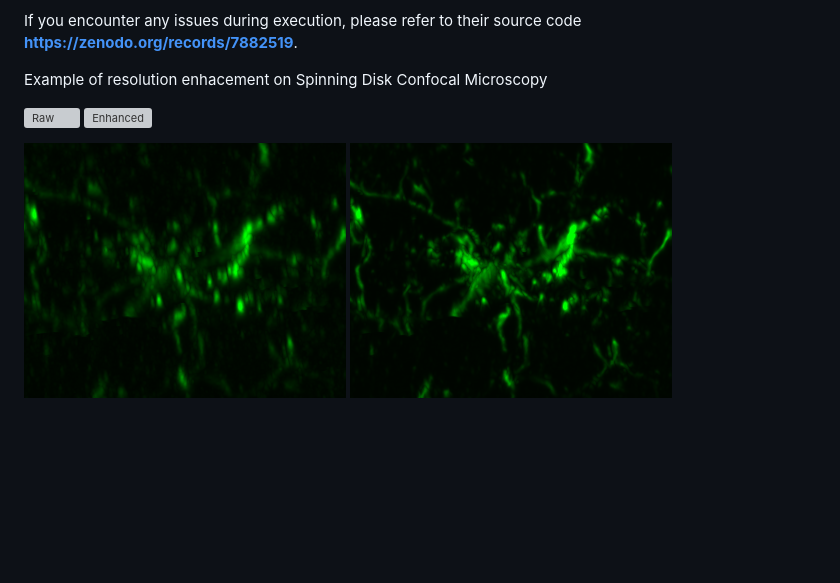
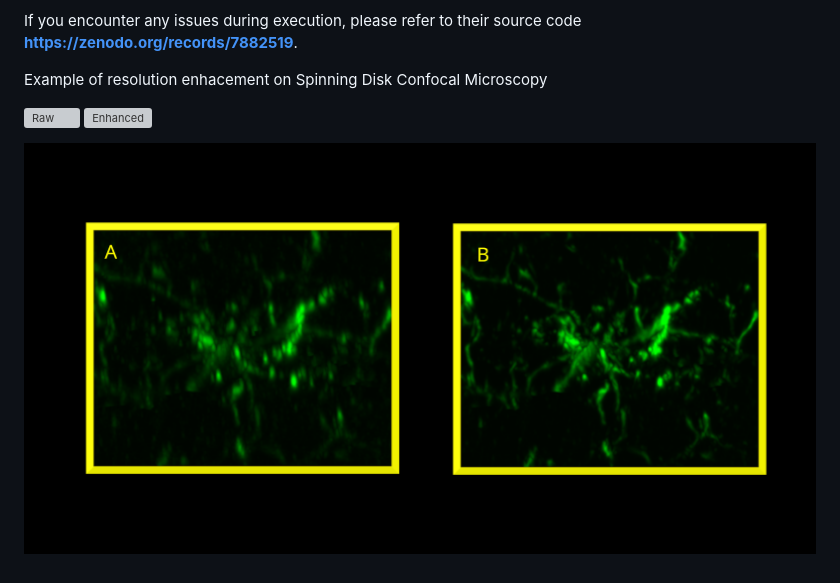
Before and after one commit to GerardoLoffredo/Self-Net, a Markdown page: README.md, the part around the change. Drawn GitHub-style; pictures changed too: imgs/rois.png (added); blank space fills up the shorter version; grey boxes are pictures that could not be loaded.

Commit message:
Adjusting rois on README

```diff
--- a/README.md
+++ b/README.md
@@ -12,5 +12,4 @@ Example of resolution enhacement on Spinning Disk Confocal Microscopy
 ![Enhanced](https://github.com/GerardoLoffredo/Self-Net/blob/main/imgs/output_with_roi_inside.png)
 
 
-![Raw ROI](https://github.com/GerardoLoffredo/Self-Net/blob/main/imgs/input_roi.png)
-![Enhanced ROI](https://github.com/GerardoLoffredo/Self-Net/blob/main/imgs/output_roi.png)
+![ROI](https://github.com/GerardoLoffredo/Self-Net/blob/main/imgs/rois.png)
```
